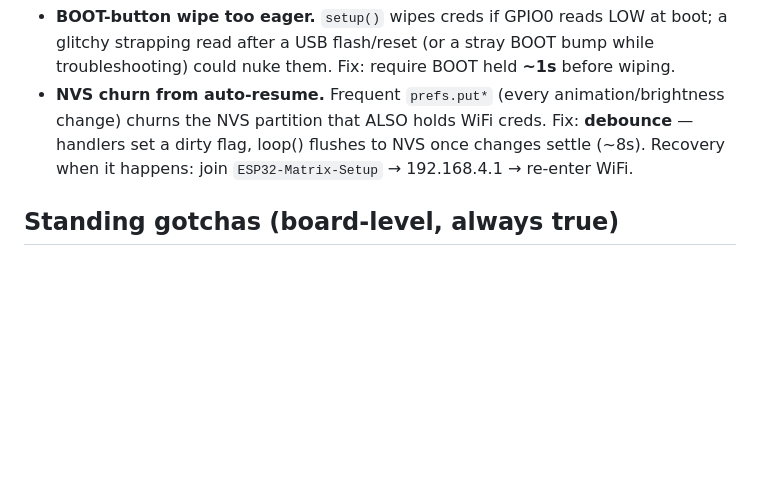
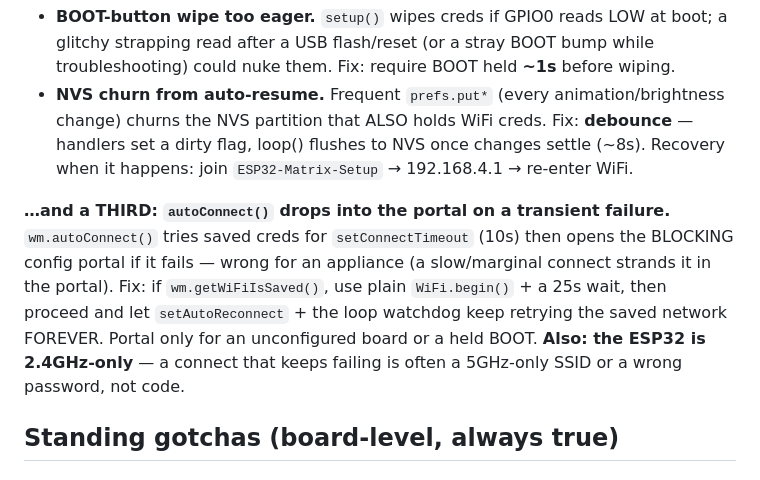
Before and after one commit to srfinch17/claude-expression-studio, a Markdown page: docs/PITFALLS.md, the part around the change. Rendered like a GitHub page; blank space fills up the shorter version.

Commit message:
docs: note autoConnect-portal-on-failure + 2.4GHz gotcha in PITFALLS
Co-Authored-By: Claude Opus 4.8 <noreply@anthropic.com>

```diff
--- a/docs/PITFALLS.md
+++ b/docs/PITFALLS.md
@@ -78,6 +78,15 @@ WiFiManager opened the setup portal. Two contributors, both now mitigated:
   handlers set a dirty flag, loop() flushes to NVS once changes settle (~8s).
 Recovery when it happens: join `ESP32-Matrix-Setup` → 192.168.4.1 → re-enter WiFi.
 
+**…and a THIRD: `autoConnect()` drops into the portal on a transient failure.**
+`wm.autoConnect()` tries saved creds for `setConnectTimeout` (10s) then opens the
+BLOCKING config portal if it fails — wrong for an appliance (a slow/marginal
+connect strands it in the portal). Fix: if `wm.getWiFiIsSaved()`, use plain
+`WiFi.begin()` + a 25s wait, then proceed and let `setAutoReconnect` + the loop
+watchdog keep retrying the saved network FOREVER. Portal only for an unconfigured
+board or a held BOOT. **Also: the ESP32 is 2.4GHz-only** — a connect that keeps
+failing is often a 5GHz-only SSID or a wrong password, not code.
+
 ## Standing gotchas (board-level, always true)
 
 ### Color order is RGB, not GRB
```
